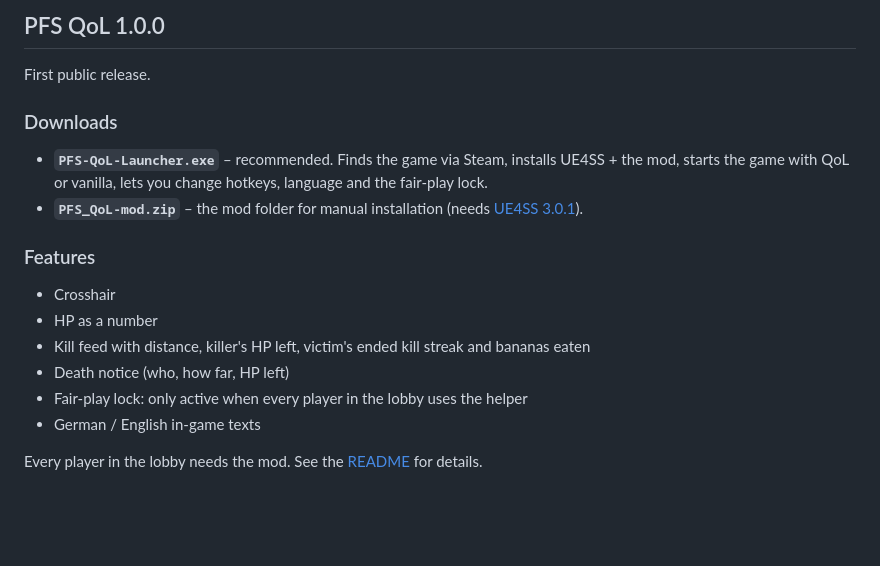
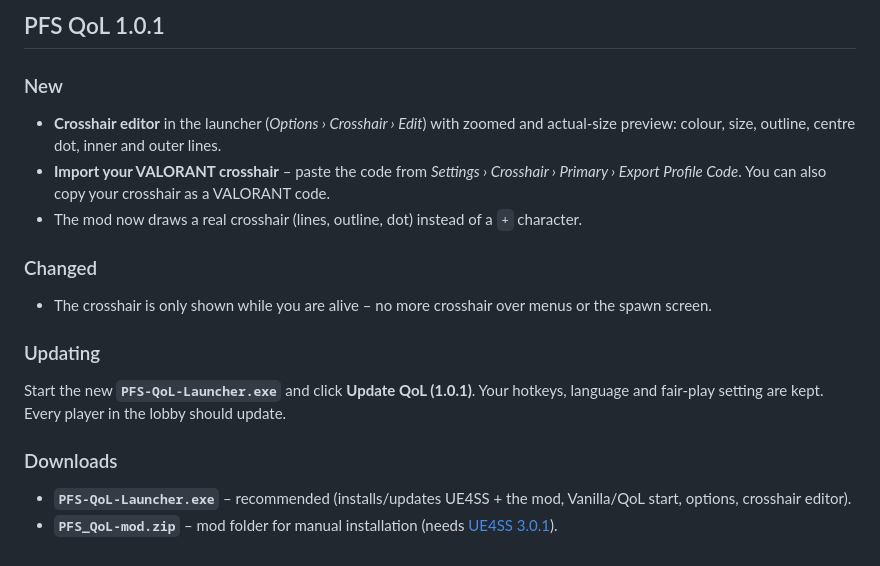
Before and after one commit to BlwLeon/Pirate-Fighting-Simulator-QoL, a Markdown page: RELEASE_NOTES.md, the part around the change. GitHub-like rendering; blank space fills up the shorter version.

Commit message:
Release 1.0.1: crosshair editor docs, crosshair only while alive
- mod: hide the crosshair in menus / on the spawn screen
- README: crosshair editor + VALORANT import section
- release notes for 1.0.1

Co-Authored-By: Claude Opus 5.5 <noreply@anthropic.com>
Claude-Session: https://claude.ai/code/session_01CuYbFb1sWCSUyyavgYGyXv

```diff
--- a/RELEASE_NOTES.md
+++ b/RELEASE_NOTES.md
@@ -1,17 +1,16 @@
-## PFS QoL 1.0.0
+## PFS QoL 1.0.1
 
-First public release.
+### New
+- **Crosshair editor** in the launcher (*Options › Crosshair › Edit*) with zoomed and actual-size preview: colour, size, outline, centre dot, inner and outer lines.
+- **Import your VALORANT crosshair** – paste the code from *Settings › Crosshair › Primary › Export Profile Code*. You can also copy your crosshair as a VALORANT code.
+- The mod now draws a real crosshair (lines, outline, dot) instead of a `+` character.
+
+### Changed
+- The crosshair is only shown while you are alive – no more crosshair over menus or the spawn screen.
+
+### Updating
+Start the new **`PFS-QoL-Launcher.exe`** and click **Update QoL (1.0.1)**. Your hotkeys, language and fair-play setting are kept. Every player in the lobby should update.
 
 ### Downloads
-- **`PFS-QoL-Launcher.exe`** – recommended. Finds the game via Steam, installs UE4SS + the mod, starts the game with QoL or vanilla, lets you change hotkeys, language and the fair-play lock.
-- **`PFS_QoL-mod.zip`** – the mod folder for manual installation (needs [UE4SS 3.0.1](https://github.com/UE4SS-RE/RE-UE4SS/releases/tag/v3.0.1)).
-
-### Features
-- Crosshair
-- HP as a number
-- Kill feed with distance, killer's HP left, victim's ended kill streak and bananas eaten
-- Death notice (who, how far, HP left)
-- Fair-play lock: only active when every player in the lobby uses the helper
-- German / English in-game texts
-
-Every player in the lobby needs the mod. See the [README](https://github.com/BlwLeon/Pirate-Fighting-Simulator-QoL#readme) for details.
+- **`PFS-QoL-Launcher.exe`** – recommended (installs/updates UE4SS + the mod, Vanilla/QoL start, options, crosshair editor).
+- **`PFS_QoL-mod.zip`** – mod folder for manual installation (needs [UE4SS 3.0.1](https://github.com/UE4SS-RE/RE-UE4SS/releases/tag/v3.0.1)).
```
Also changed, not shown: README.md (+17 -1 lines), docs/launcher-crosshair.png (added), 1 other file.
